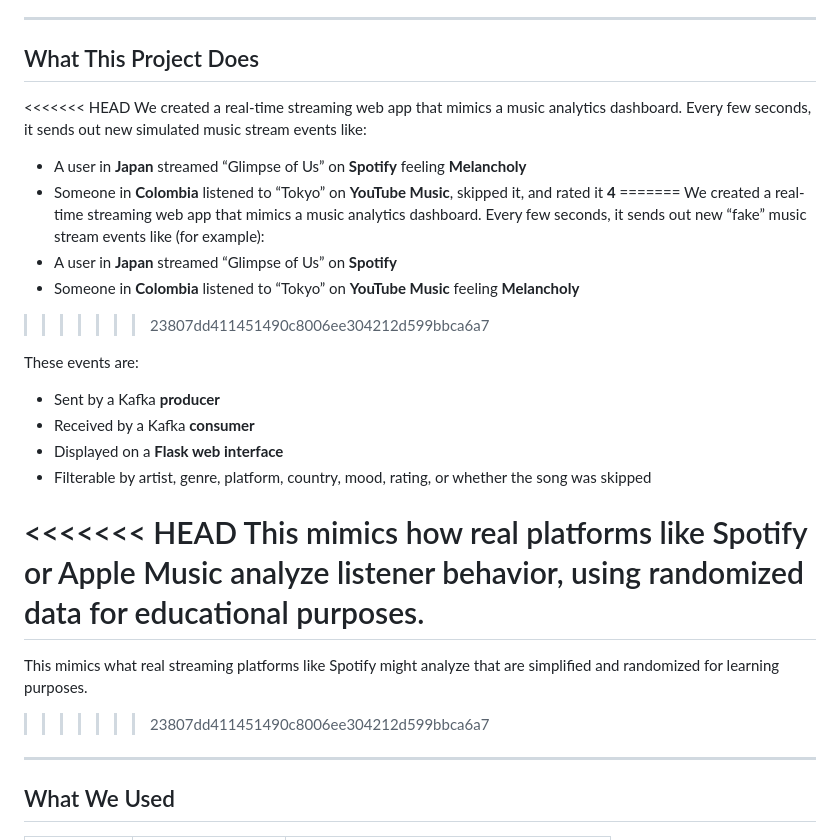
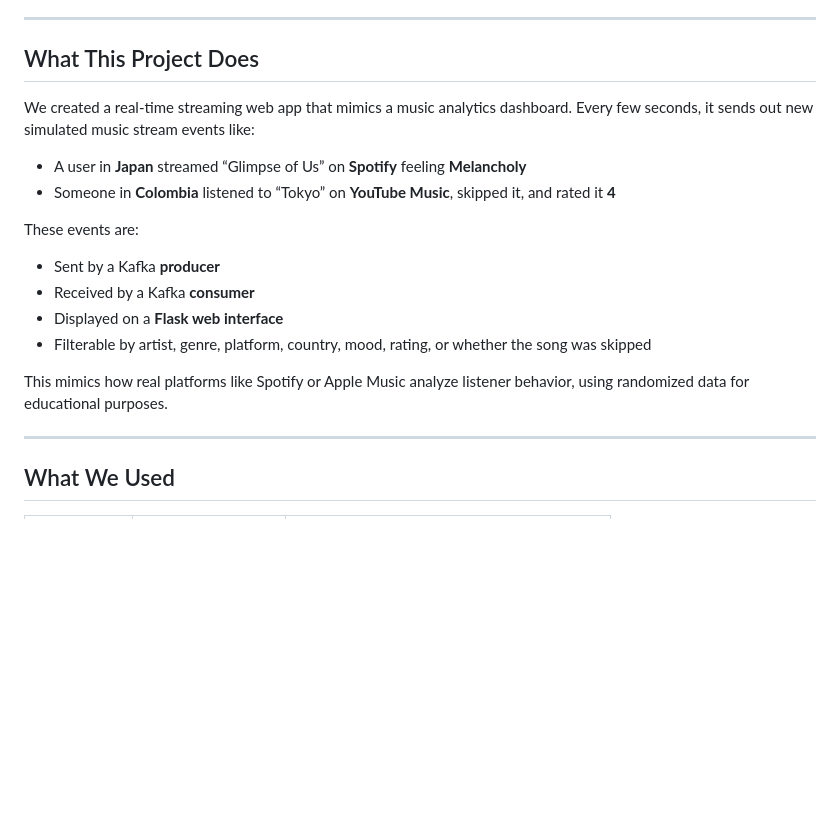
Before and after one commit to tpeterz/BigData_Kafka, a Markdown page: README.md, the part around the change. GitHub-like rendering; blank space fills up the shorter version.

```diff
--- a/README.md
+++ b/README.md
@@ -6,16 +6,10 @@ This project demonstrates a simplified real-time data pipeline using **Apache Ka
 
 ## What This Project Does
 
-<<<<<<< HEAD
 We created a real-time streaming web app that mimics a music analytics dashboard. Every few seconds, it sends out new simulated music stream events like:
 
 - A user in **Japan** streamed “Glimpse of Us” on **Spotify** feeling **Melancholy**
 - Someone in **Colombia** listened to “Tokyo” on **YouTube Music**, skipped it, and rated it **4**
-=======
-We created a real-time streaming web app that mimics a music analytics dashboard. Every few seconds, it sends out new “fake” music stream events like (for example):
-- A user in **Japan** streamed “Glimpse of Us” on **Spotify**
-- Someone in **Colombia** listened to “Tokyo” on **YouTube Music** feeling **Melancholy**
->>>>>>> 23807dd411451490c8006ee304212d599bbca6a7
 
 These events are:
 - Sent by a Kafka **producer**
@@ -23,11 +17,7 @@ These events are:
 - Displayed on a **Flask web interface**
 - Filterable by artist, genre, platform, country, mood, rating, or whether the song was skipped
 
-<<<<<<< HEAD
 This mimics how real platforms like Spotify or Apple Music analyze listener behavior, using randomized data for educational purposes.
-=======
-This mimics what real streaming platforms like Spotify might analyze that are simplified and randomized for learning purposes.
->>>>>>> 23807dd411451490c8006ee304212d599bbca6a7
 
 ---
 
```
